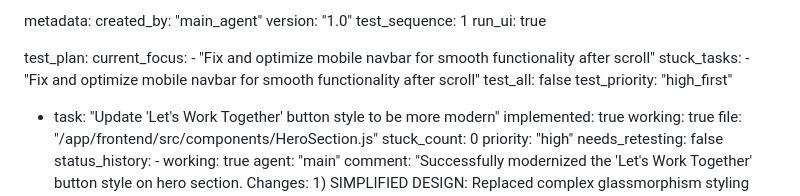
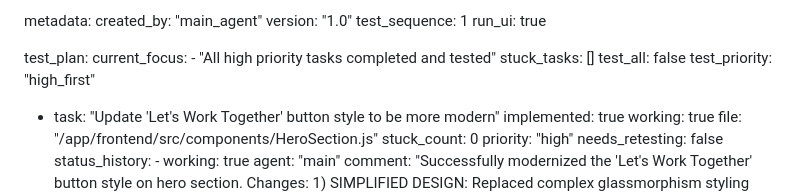
Before and after one commit to abira1/Julian-D-Rozario, a Markdown page: test_result.md, the part around the change. Rendered like a GitHub page.

Commit message:
auto-commit for 91efa500-ea84-47a7-b9e2-d834007328a7

```diff
--- a/test_result.md
+++ b/test_result.md
@@ -276,9 +276,8 @@ metadata:
 
 test_plan:
   current_focus:
-    - "Fix and optimize mobile navbar for smooth functionality after scroll"
-  stuck_tasks:
-    - "Fix and optimize mobile navbar for smooth functionality after scroll"
+    - "All high priority tasks completed and tested"
+  stuck_tasks: []
   test_all: false
   test_priority: "high_first"
 
```
